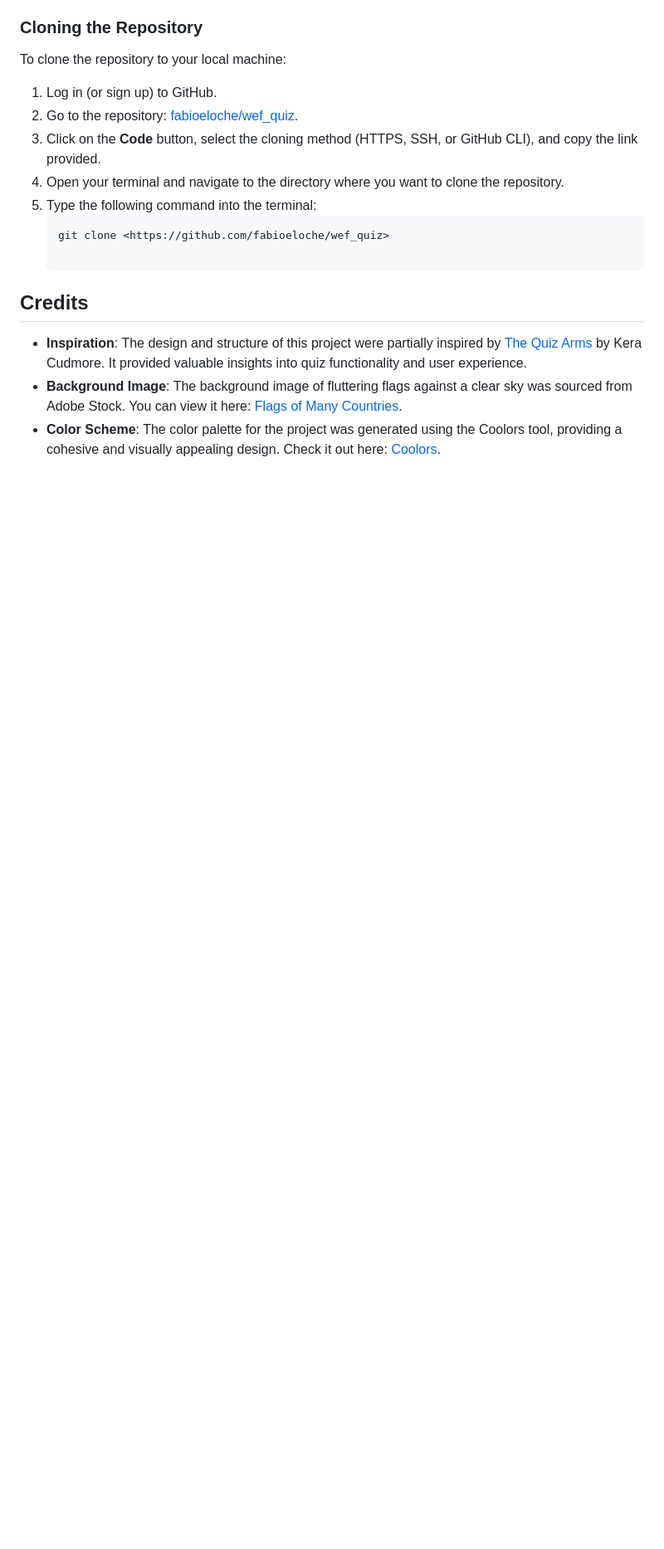
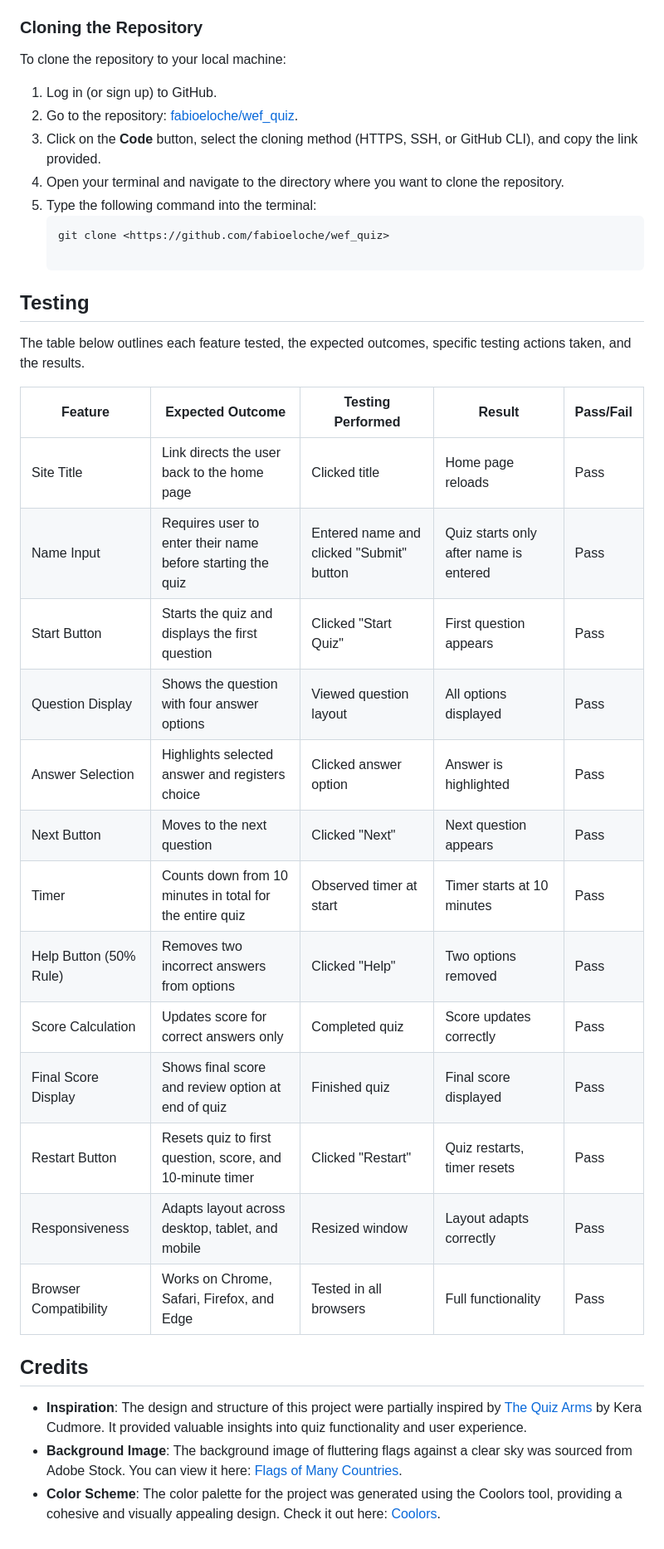
Before and after one commit to fabioeloche/wef_quiz, a Markdown page: README.md, the part around one of its changes. Shown at 83% size. Rendered like a GitHub page; blank space fills up the shorter version.

Commit message:
Update: Added detailed testing table to README

````diff
--- a/README.md
+++ b/README.md
@@ -154,6 +155,26 @@ To clone the repository to your local machine:
    ```bash
    git clone <https://github.com/fabioeloche/wef_quiz>
 
+## Testing
+
+The table below outlines each feature tested, the expected outcomes, specific testing actions taken, and the results.
+
+| Feature                | Expected Outcome                                                     | Testing Performed            | Result                      | Pass/Fail |
+|------------------------|----------------------------------------------------------------------|-------------------------------|-----------------------------|-----------|
+| Site Title             | Link directs the user back to the home page                          | Clicked title                 | Home page reloads           | Pass      |
+| Name Input             | Requires user to enter their name before starting the quiz           | Entered name and clicked "Submit" button | Quiz starts only after name is entered | Pass      |
+| Start Button           | Starts the quiz and displays the first question                      | Clicked "Start Quiz"          | First question appears      | Pass      |
+| Question Display       | Shows the question with four answer options                          | Viewed question layout        | All options displayed       | Pass      |
+| Answer Selection       | Highlights selected answer and registers choice                      | Clicked answer option         | Answer is highlighted       | Pass      |
+| Next Button            | Moves to the next question                                           | Clicked "Next"                | Next question appears       | Pass      |
+| Timer                  | Counts down from 10 minutes in total for the entire quiz             | Observed timer at start       | Timer starts at 10 minutes  | Pass      |
+| Help Button (50% Rule) | Removes two incorrect answers from options                           | Clicked "Help"                | Two options removed         | Pass      |
+| Score Calculation      | Updates score for correct answers only                               | Completed quiz                | Score updates correctly     | Pass      |
+| Final Score Display    | Shows final score and review option at end of quiz                   | Finished quiz                 | Final score displayed       | Pass      |
+| Restart Button         | Resets quiz to first question, score, and 10-minute timer            | Clicked "Restart"             | Quiz restarts, timer resets | Pass      |
+| Responsiveness         | Adapts layout across desktop, tablet, and mobile                     | Resized window                | Layout adapts correctly     | Pass      |
+| Browser Compatibility  | Works on Chrome, Safari, Firefox, and Edge                           | Tested in all browsers        | Full functionality          | Pass      |
+
 ## Credits
 
 - **Inspiration**: The design and structure of this project were partially inspired by [The Quiz Arms](https://github.com/kera-cudmore/TheQuizArms) by Kera Cudmore. It provided valuable insights into quiz functionality and user experience.
````
Also changed, not shown: other parts of README.md (+3 -2 lines).
